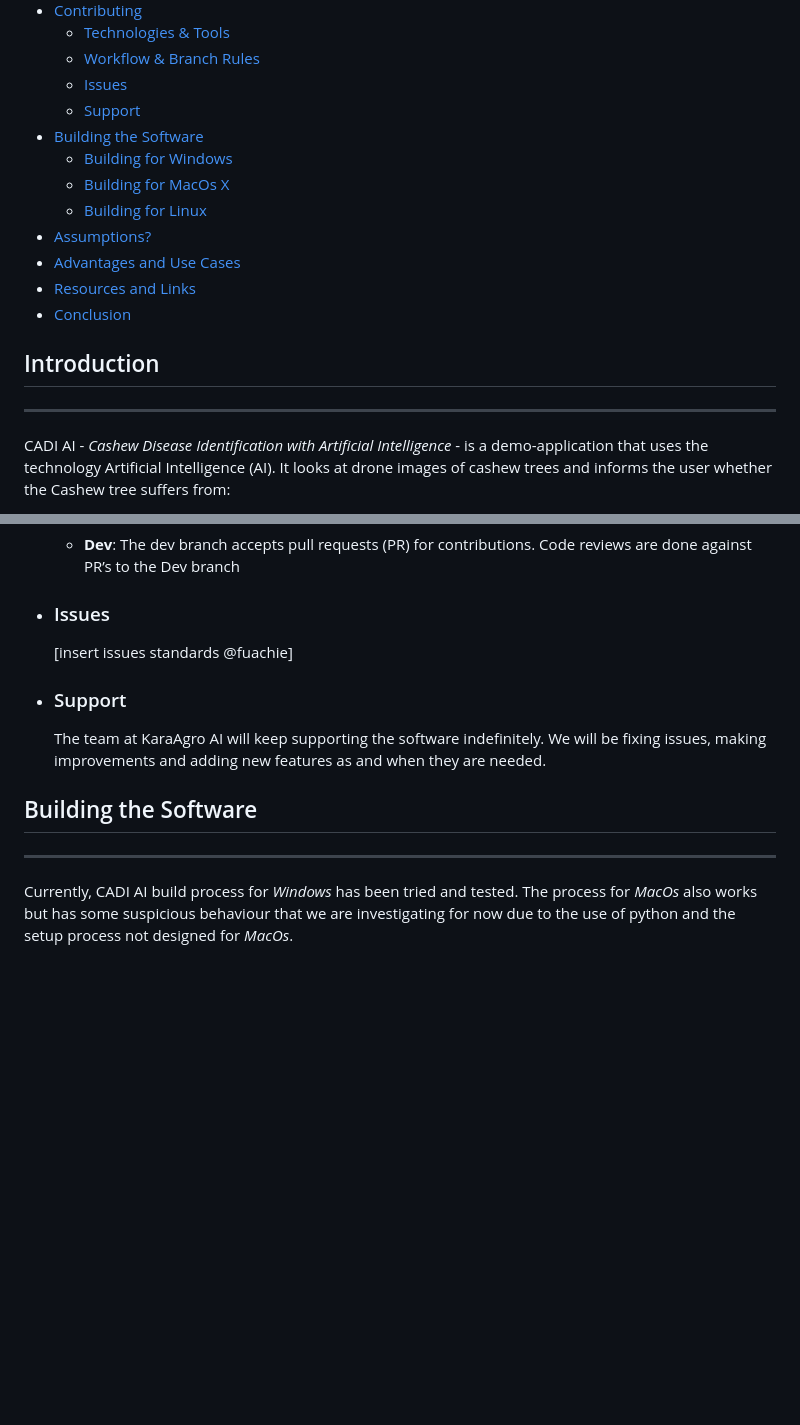
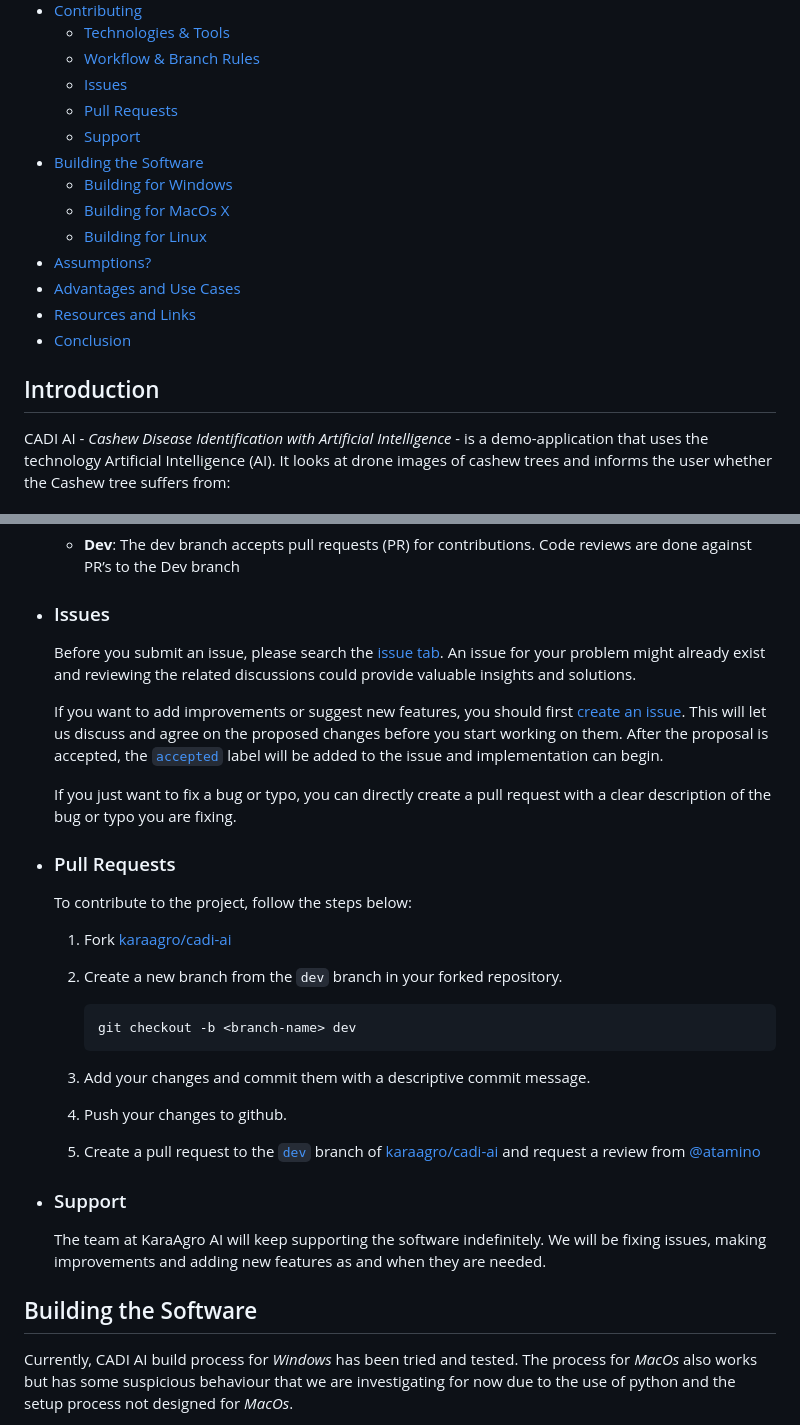
Before and after one commit to karaagro/cadi-ai, a Markdown page: README.md, 2 parts joined by grey strips. Drawn GitHub-style; blank space fills up the shorter version.

Commit message:
docs: add issue and pull request guides

````diff
--- a/README.md
+++ b/README.md
@@ -16,6 +16,7 @@ This is the main repository for CADI AI - a desktop application for identifying
   * [Technologies & Tools](#technologies-&-tools)
   * [Workflow & Branch Rules](#workflow-&-branch-rules)
   * [Issues](#issues)
+  * [Pull Requests](#pull-requests)
   * [Support](#support)
 * [Building the Software](#building-the-software)
   * [Building for Windows](#building-for-windows)
@@ -28,7 +29,6 @@ This is the main repository for CADI AI - a desktop application for identifying
 
 
 ## Introduction
----
 
 CADI AI - *Cashew Disease Identification with Artificial Intelligence* - is a demo-application that uses the technology Artificial Intelligence (AI). It looks at drone images of cashew trees and informs the user whether the Cashew tree suffers from:
  - pest infection,
@@ -160,13 +157,29 @@ There are some rules, though, that we believe must be observed in contributing t
   The dev branch accepts pull requests (PR) for contributions. Code reviews are done against PR’s to the Dev branch
 
 * ### Issues
-  [insert issues standards @fuachie]
+  Before you submit an issue, please search the [issue tab](https://github.com/karaagro/cadi-ai/issues). An issue for your problem might already exist and reviewing the related discussions could provide valuable insights and solutions.
+
+  If you want to add improvements or suggest new features, you should first [create an issue](https://github.com/karaagro/cadi-ai/issues/new/choose). This will let us discuss and agree on the proposed changes before you start working on them. After the proposal is accepted, the [`accepted`](https://github.com/karaagro/cadi-ai/labels/accepted) label will be added to the issue and implementation can begin.
+
+  If you just want to fix a bug or typo, you can directly create a pull request with a clear description of the bug or typo you are fixing.
+
+* ### Pull Requests
+  To contribute to the project, follow the steps below:
+
+  1. Fork [karaagro/cadi-ai](https://github.com/karaagro/cadi-ai)
+  1. Create a new branch from the `dev` branch in your forked repository.
+      ```bash
+      git checkout -b <branch-name> dev
+      ```
+
+  1. Add your changes and commit them with a descriptive commit message.
+  1. Push your changes to github.
+  1. Create a pull request to the [`dev`](https://github.com/karaagro/cadi-ai/tree/dev) branch of [karaagro/cadi-ai](https://github.com/karaagro/cadi-ai) and request a review from [@atamino](https://github.com/atamino)
 
 * ### Support
   The team at KaraAgro AI will keep supporting the software indefinitely. We will be fixing issues,  making improvements and adding new features as and when they are needed.
 
 ## Building the Software
----
 Currently, CADI AI build process for *Windows* has been tried and tested. The process for *MacOs* also works but has some suspicious behaviour that we are investigating for now due to the use of python and the setup process not designed for *MacOs*.
 
 Below are the steps to build for Windows, MacOs or Linux:
````
Also changed, not shown: other parts of README.md (+1 -7 lines).
